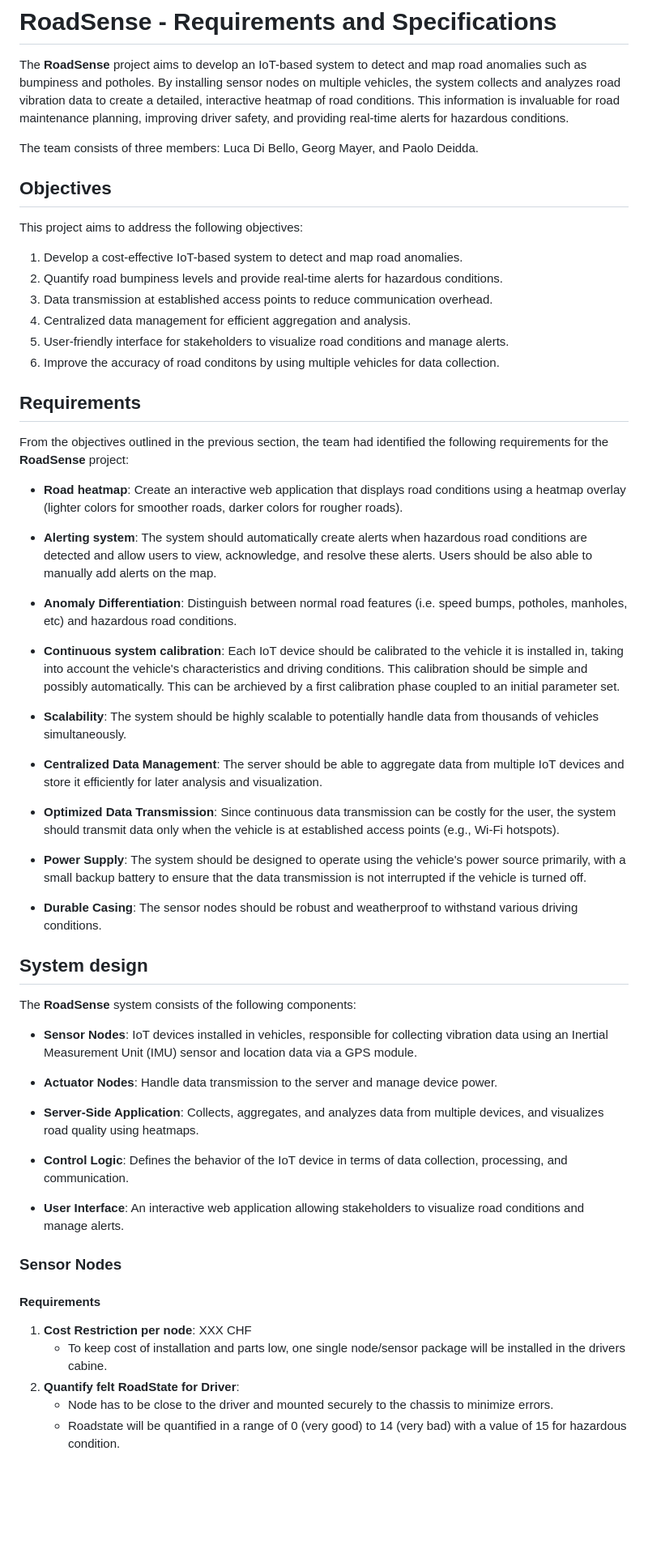
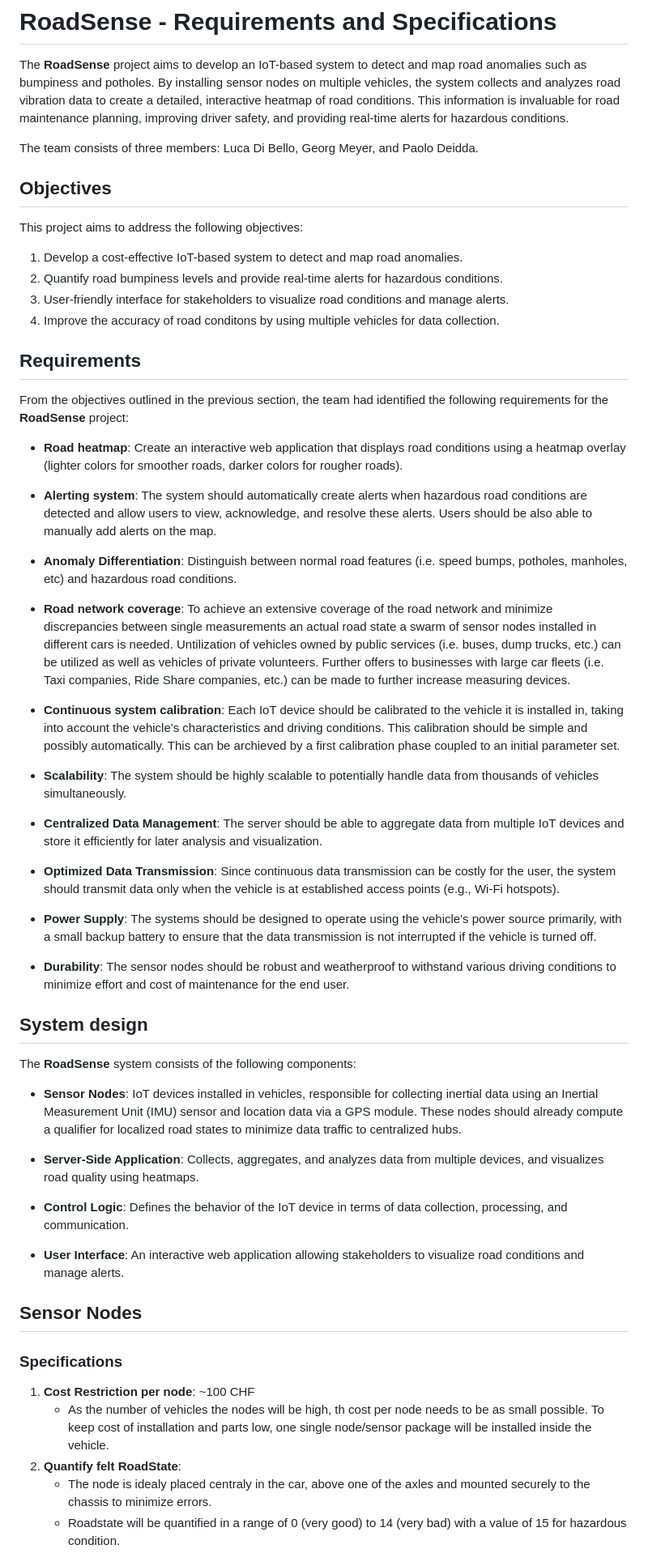
Before and after one commit to lucadibello/RoadSense, a Markdown page: specification/project_specification.md, the part around the change printed below. Shown: that part at 81% size. Drawn GitHub-style; blank space fills up the shorter version.

Commit message:
refined requirements + sensor node specs

```diff
--- a/specification/project_specification.md
+++ b/specification/project_specification.md
@@ -2,7 +2,7 @@
 
 The **RoadSense** project aims to develop an IoT-based system to detect and map road anomalies such as bumpiness and potholes. By installing sensor nodes on multiple vehicles, the system collects and analyzes road vibration data to create a detailed, interactive heatmap of road conditions. This information is invaluable for road maintenance planning, improving driver safety, and providing real-time alerts for hazardous conditions.
 
-The team consists of three members: Luca Di Bello, Georg Mayer, and Paolo Deidda.
+The team consists of three members: Luca Di Bello, Georg Meyer, and Paolo Deidda.
 
 ## Objectives
 
@@ -10,10 +10,8 @@ This project aims to address the following objectives:
 
 1. Develop a cost-effective IoT-based system to detect and map road anomalies.
 2. Quantify road bumpiness levels and provide real-time alerts for hazardous conditions.
-3. Data transmission at established access points to reduce communication overhead.
-4. Centralized data management for efficient aggregation and analysis.
-5. User-friendly interface for stakeholders to visualize road conditions and manage alerts.
-6. Improve the accuracy of road conditons by using multiple vehicles for data collection.
+3. User-friendly interface for stakeholders to visualize road conditions and manage alerts.
+4. Improve the accuracy of road conditons by using multiple vehicles for data collection.
 
 ## Requirements
 
@@ -25,6 +23,8 @@ From the objectives outlined in the previous section, the team had identified th
 
 - **Anomaly Differentiation**: Distinguish between normal road features (i.e. speed bumps, potholes, manholes, etc) and hazardous road conditions.
 
+- **Road network coverage**: To achieve an extensive coverage of the road network and minimize discrepancies between single measurements an actual road state a swarm of sensor nodes installed in different cars is needed. Untilization of vehicles owned by public services (i.e. buses, dump trucks, etc.) can be utilized as well as vehicles of private volunteers. Further offers to businesses with large car fleets (i.e. Taxi companies, Ride Share companies, etc.) can be made to further increase measuring devices.
+
 - **Continuous system calibration**: Each IoT device should be calibrated to the vehicle it is installed in, taking into account the vehicle's characteristics and driving conditions. This calibration should be simple and possibly automatically. This can be archieved by a first calibration phase coupled to an initial parameter set.
 
 - **Scalability**: The system should be highly scalable to potentially handle data from thousands of vehicles simultaneously.
@@ -33,17 +33,15 @@ From the objectives outlined in the previous section, the team had identified th
 
 - **Optimized Data Transmission**: Since continuous data transmission can be costly for the user, the system should transmit data only when the vehicle is at established access points (e.g., Wi-Fi hotspots).
 
-- **Power Supply**: The system should be designed to operate using the vehicle's power source primarily, with a small backup battery to ensure that the data transmission is not interrupted if the vehicle is turned off.
+- **Power Supply**: The systems should be designed to operate using the vehicle's power source primarily, with a small backup battery to ensure that the data transmission is not interrupted if the vehicle is turned off.
 
-- **Durable Casing**: The sensor nodes should be robust and weatherproof to withstand various driving conditions.
+- **Durability**: The sensor nodes should be robust and weatherproof to withstand various driving conditions to minimize effort and cost of maintenance for the end user.
 
 ## System design
 
 The **RoadSense** system consists of the following components:
 
-- **Sensor Nodes**: IoT devices installed in vehicles, responsible for collecting vibration data using an Inertial Measurement Unit (IMU) sensor and location data via a GPS module.
-
-- **Actuator Nodes**: Handle data transmission to the server and manage device power.
+- **Sensor Nodes**: IoT devices installed in vehicles, responsible for collecting inertial data using an Inertial Measurement Unit (IMU) sensor and location data via a GPS module. These nodes should already compute a qualifier for localized road states to minimize data traffic to centralized hubs.
 
 - **Server-Side Application**: Collects, aggregates, and analyzes data from multiple devices, and visualizes road quality using heatmaps.
 
@@ -51,12 +49,12 @@ The **RoadSense** system consists of the following components:
 
 - **User Interface**: An interactive web application allowing stakeholders to visualize road conditions and manage alerts.
 
-### Sensor Nodes
+## Sensor Nodes
 
-#### Requirements
+### Specifications
 
-1. **Cost Restriction per node**: XXX CHF
-   - To keep cost of installation and parts low, one single node/sensor package will be installed in the drivers cabine.
-2. **Quantify felt RoadState for Driver**:
-   - Node has to be close to the driver and mounted securely to the chassis to minimize errors.
+1. **Cost Restriction per node**: ~100 CHF
+   - As the number of vehicles the nodes will be high, th cost per node needs to be as small possible. To keep cost of installation and parts low, one single node/sensor package will be installed inside the vehicle.
+2. **Quantify felt RoadState**:
+   - The node is idealy placed centraly in the car, above one of the axles and mounted securely to the chassis to minimize errors.
    - Roadstate will be quantified in a range of 0 (very good) to 14 (very bad) with a value of 15 for hazardous condition.
```
Also changed, not shown: other parts of specification/project_specification.md (+14 -25 lines).
